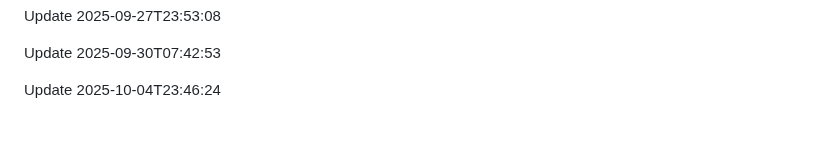
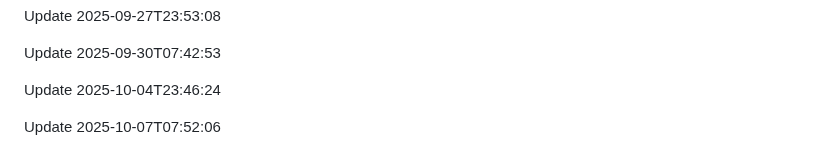
Before and after one commit to htiketun/python-messaging-suite, a Markdown page: README.md, the part around the change. Drawn GitHub-style; blank space fills up the shorter version.

Commit message:
Update documentation

```diff
--- a/README.md
+++ b/README.md
@@ -437,3 +437,5 @@ Update 2025-09-27T23:53:08
 Update 2025-09-30T07:42:53
 
 Update 2025-10-04T23:46:24
+
+Update 2025-10-07T07:52:06
```
